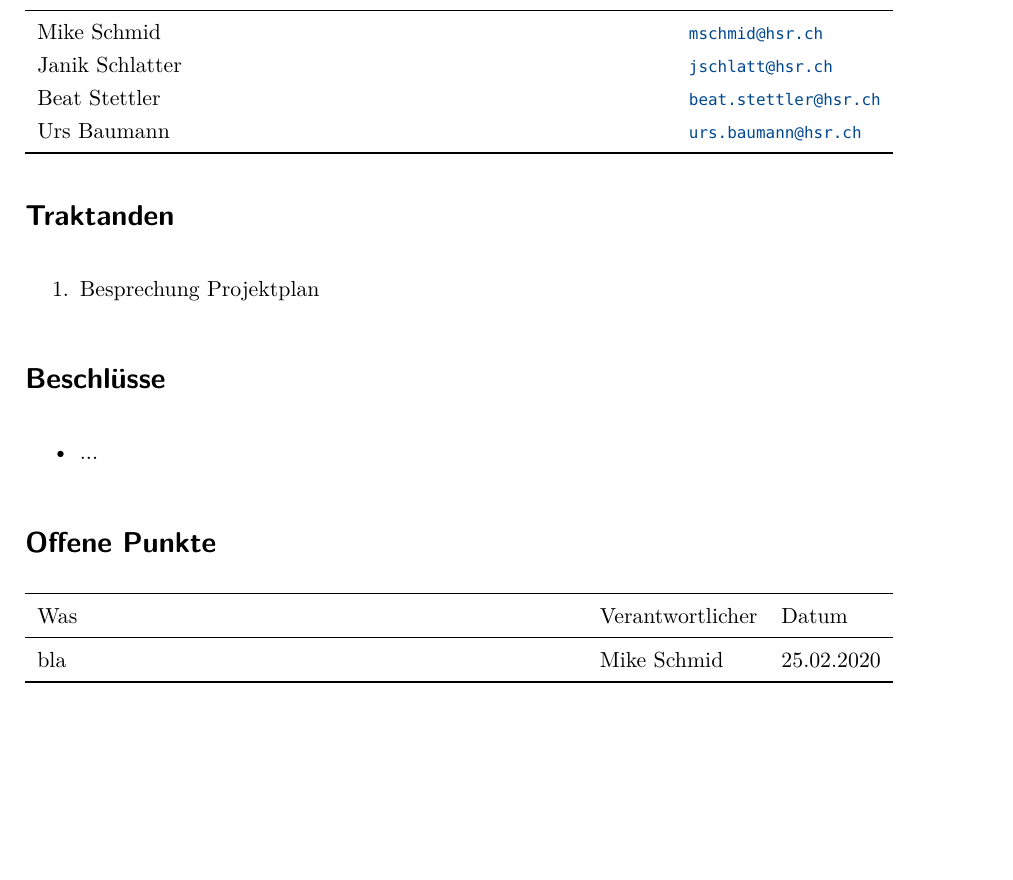
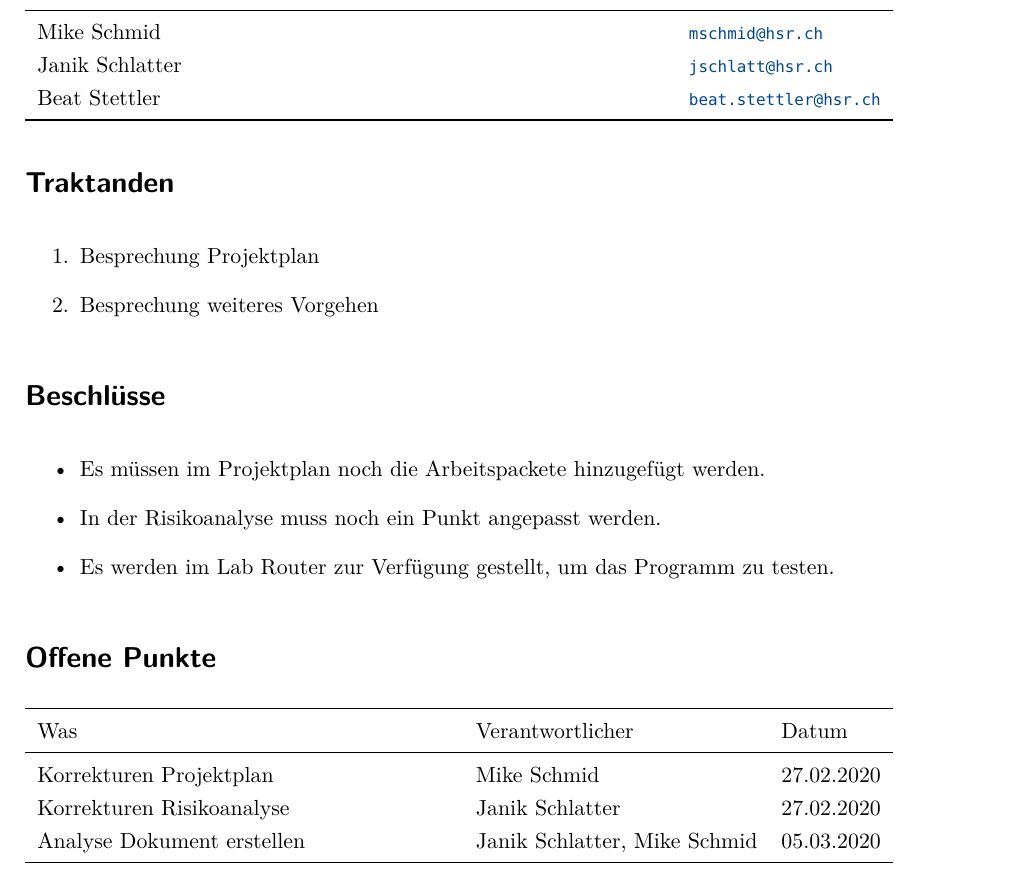
Before and after one commit to EkoGuandor229/Network-Unit-Testing, a LaTeX document (Dokumentation/01_Protokolle/Sitzungsprotokoll_27-02-2020 .tex): part of the page, cut so that both start at the same text, the shorter picture padded with empty space. The pictures show the PDF file Dokumentation/01_Protokolle/Sitzungsprotokoll_27-02-2020 .pdf that the author committed with the source.

Commit message:
Update Sitzungsprotokoll2

```diff
--- a/Dokumentation/01_Protokolle/Sitzungsprotokoll_27-02-2020 .tex
+++ b/Dokumentation/01_Protokolle/Sitzungsprotokoll_27-02-2020 .tex
@@ -40,18 +40,20 @@
 	Mike Schmid & \scriptsize \url{mschmid@hsr.ch} \\
 	Janik Schlatter & \scriptsize \url{jschlatt@hsr.ch} \\
 	Beat Stettler & \scriptsize \url{beat.stettler@hsr.ch} \\
-	Urs Baumann & \scriptsize \url{urs.baumann@hsr.ch} \\
 	\bottomrule
 \end{tabularx}
 
 \section*{Traktanden}
 \begin{enumerate}
     \item Besprechung Projektplan
+    \item Besprechung weiteres Vorgehen
 \end{enumerate}
 
 \section*{Beschlüsse}
 \begin{itemize}
-	\item ...
+	\item Es müssen im Projektplan noch die Arbeitspackete hinzugefügt werden.
+	\item In der Risikoanalyse muss noch ein Punkt angepasst werden.
+	\item Es werden im Lab Router zur Verfügung gestellt, um das Programm zu testen.
 \end{itemize}
 
 \section*{Offene Punkte}
@@ -59,7 +61,9 @@
 	\toprule
 	Was & Verantwortlicher & Datum \\
 	\midrule
-	bla & Mike Schmid & 25.02.2020 \\
+	Korrekturen Projektplan & Mike Schmid & 27.02.2020 \\
+	Korrekturen Risikoanalyse & Janik Schlatter & 27.02.2020 \\
+	Analyse Dokument erstellen & Janik Schlatter, Mike Schmid & 05.03.2020 \\
 	\bottomrule
 \end{tabularx}
 
```
Also changed, not shown: Dokumentation/01_Protokolle/Sitzungsprotokoll_27-02-2020 .pdf.
